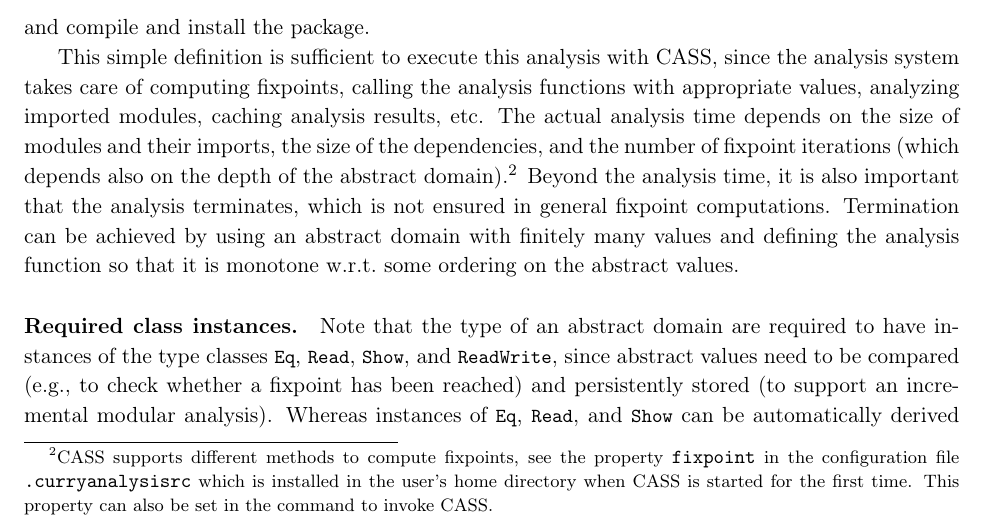
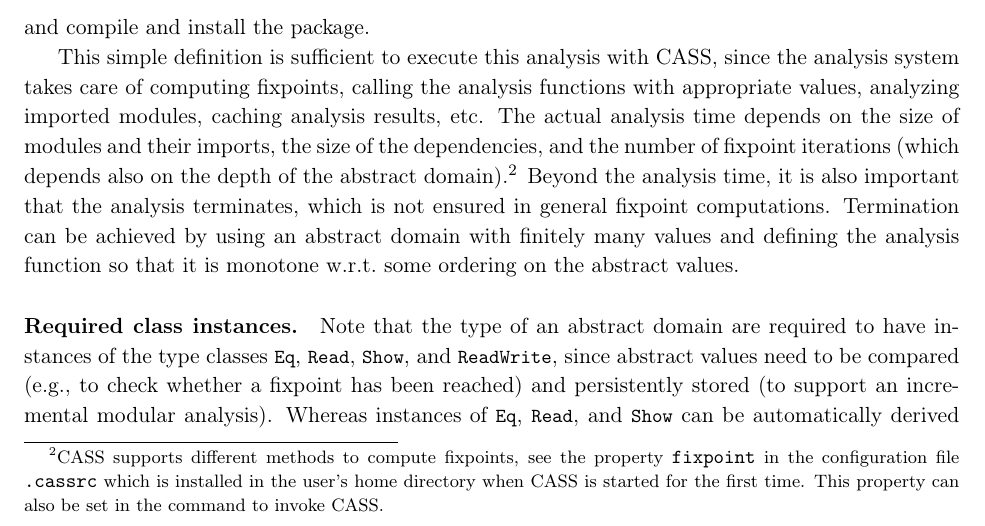
Before and after one commit to curry-packages/cass, a LaTeX document (docs/main.tex, which reads docs/manual.tex): part of page 9 of 10, cut so that both start at the same text. Compiled offline with pdfLaTeX.

Commit message:
Rename RC config file to `~/.cassrc`

```diff
--- a/docs/manual.tex
+++ b/docs/manual.tex
@@ -84,7 +84,7 @@ via the shell command \code{cass},
 where the analysis name and the name of the module to be analyzed
 must be provided:\footnote{More output is generated when
 the property \code{debugLevel} is changed in the configuration file
-\code{.curryanalysisrc} which is installed in the user's home directory
+\code{.cassrc} which is installed in the user's home directory
 when CASS is started for the first time.}
 \begin{curry}
 > cass Demand Rev
@@ -567,7 +567,7 @@ number of fixpoint iterations (which depends also on the depth
 of the abstract domain).\footnote{CASS supports different
 methods to compute fixpoints, see
 the property \code{fixpoint} in the configuration file
-\code{.curryanalysisrc} which is installed in the user's home directory
+\code{.cassrc} which is installed in the user's home directory
 when CASS is started for the first time.
 This property can also be set in the command to invoke CASS.}
 Beyond the analysis time, it is also important that the analysis
```
Also changed, not shown: README.md, 6 other files.
